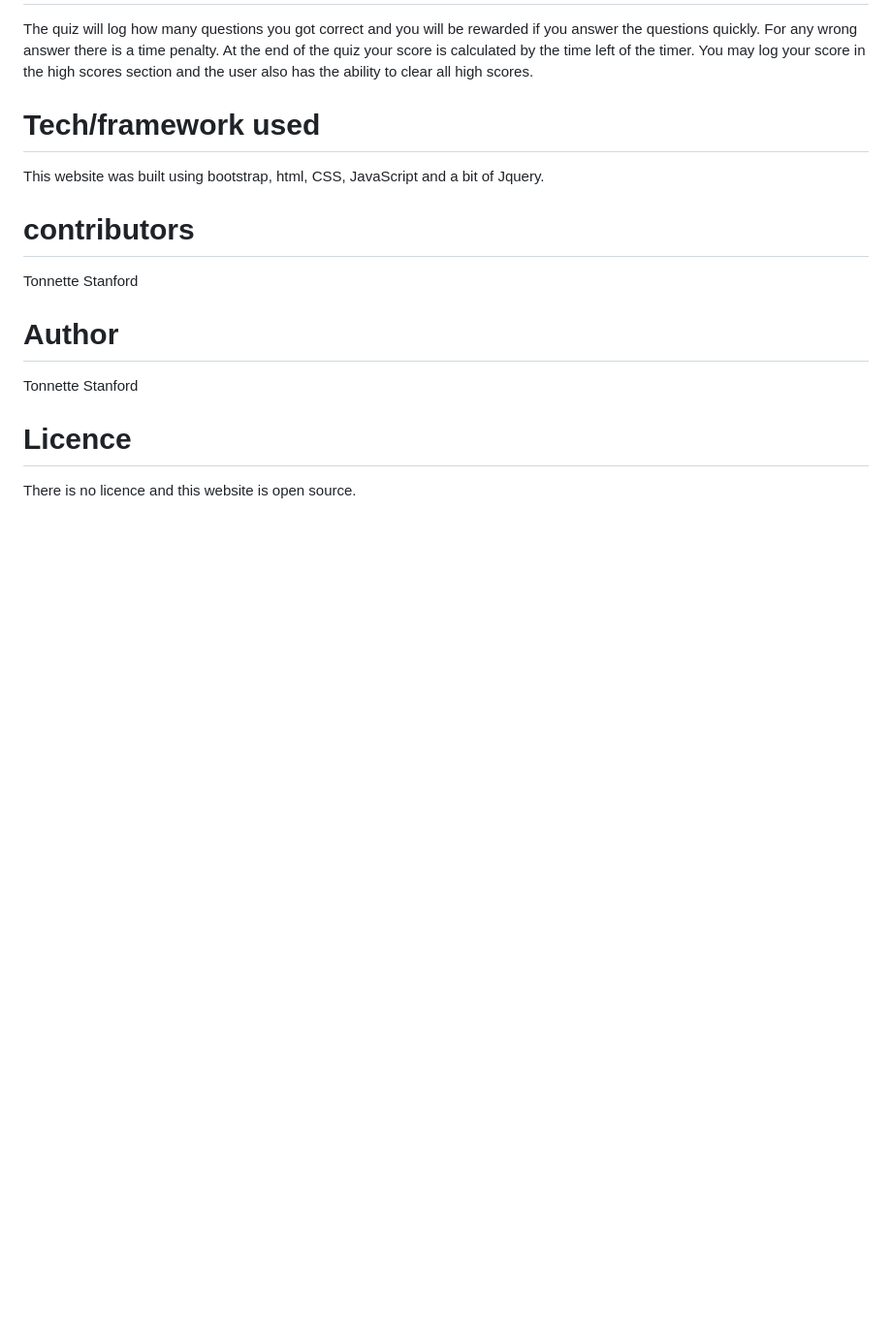
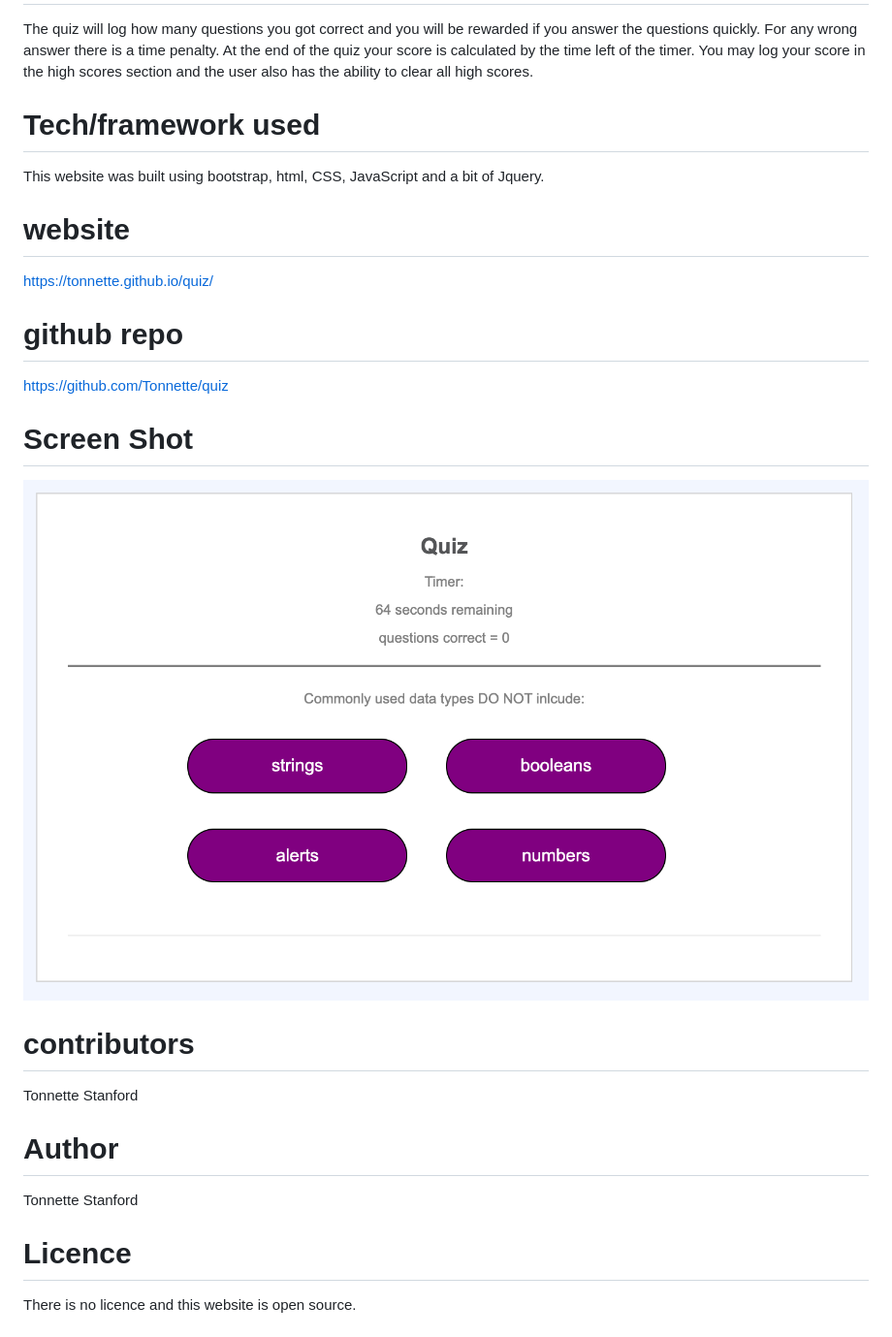
Before and after one commit to Tonnette/quiz, a Markdown page: README.md, the part around the change. Shown: that part at 97% size. Drawn GitHub-style; pictures changed too: ScreenShotQuiz.png (added); blank space fills up the shorter version.

Commit message:
readMe quiz

```diff
--- a/README.md
+++ b/README.md
@@ -16,6 +16,15 @@ You may log your score in the high scores section and the user also has the abil
 # Tech/framework used
 This website was built using bootstrap, html, CSS, JavaScript and a bit of Jquery.
 
+# website
+https://tonnette.github.io/quiz/
+
+# github repo
+https://github.com/Tonnette/quiz
+
+# Screen Shot
+![ScreenShot](https://github.com/Tonnette/quiz/blob/master/ScreenShotQuiz.png)
+
 # contributors
 Tonnette Stanford
 
```
